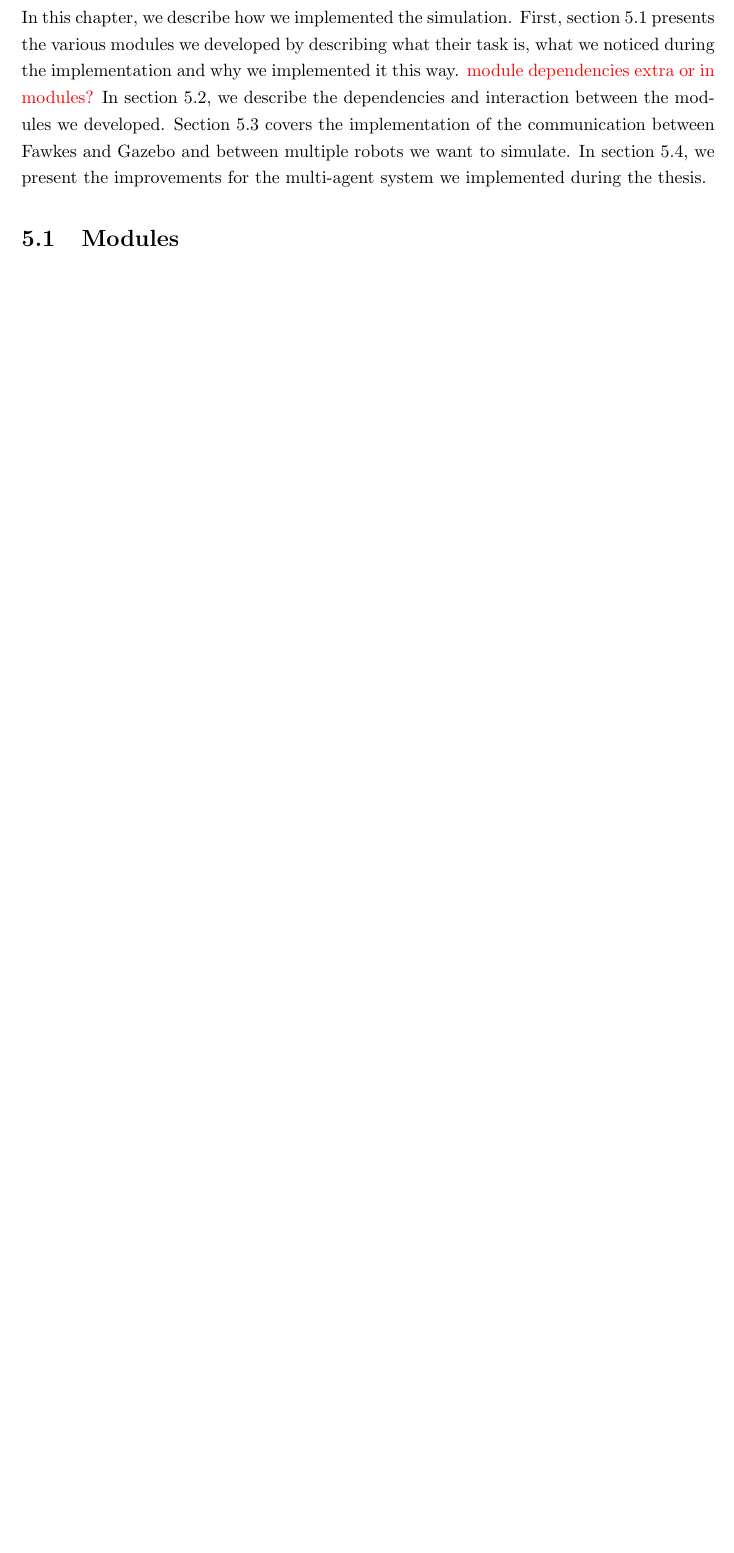
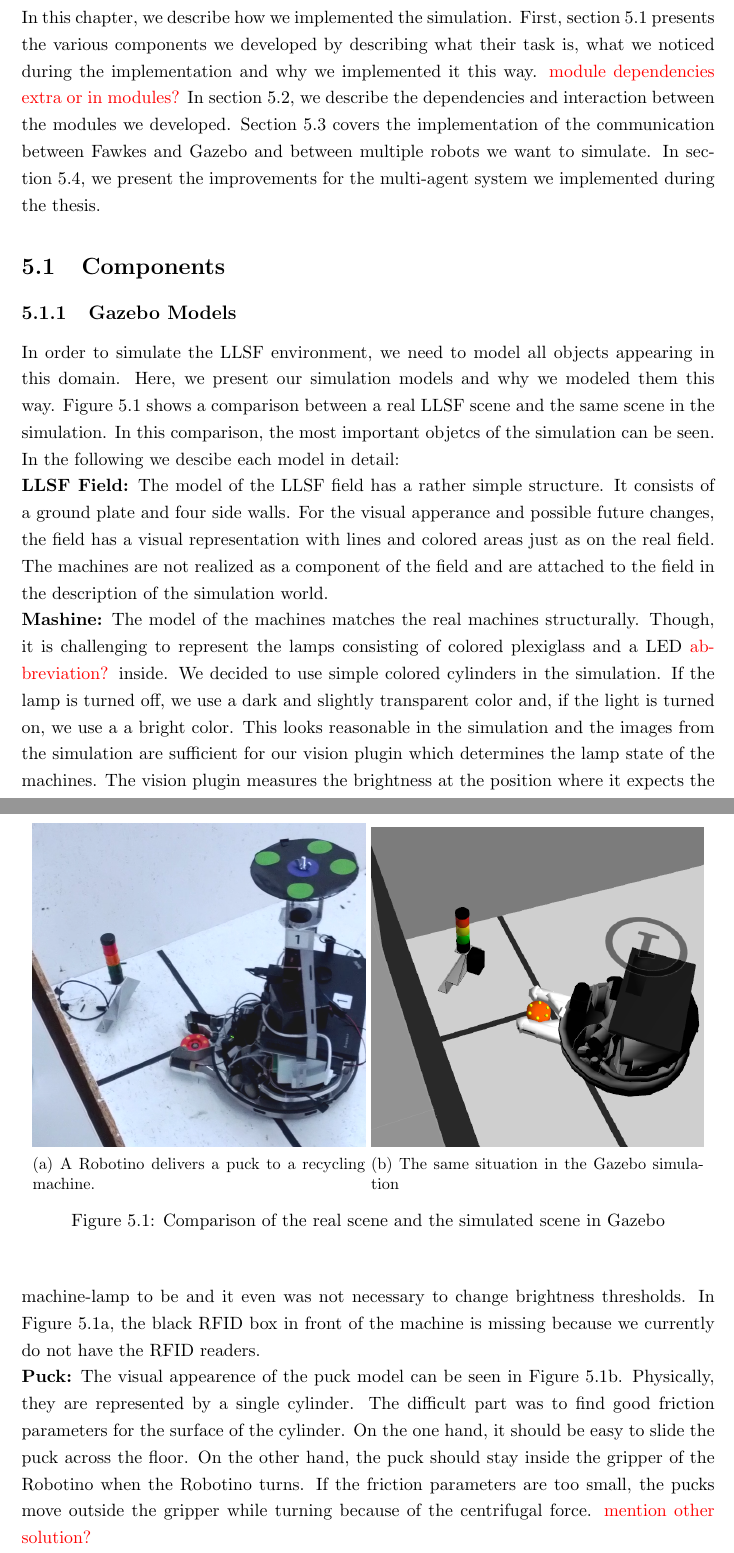
Before and after one commit to zwilling/bachelor-thesis-llsf-simulation-fawkes-gazebo, a LaTeX thesis (thesis.tex, which reads implementation.tex): part of page 40 of 46 before the commit and two parts of pages 40 and 41 of 48 after it, the two joined at a grey line, cut so that both start at the same text, the shorter picture padded with empty space. Compiled offline with pdfLaTeX.

Commit message:
implementation: gazebo models

```diff
--- a/implementation.tex
+++ b/implementation.tex
@@ -1,6 +1,28 @@
 \chapter{Implementation}
 \label{cha:implementation}
-In this chapter, we describe how we implemented the simulation. First, section~\ref{sec:modules} presents the various modules we developed by describing what their task is, what we noticed during the implementation and why we implemented it this way. \textcolor{red}{module dependencies extra or in modules?} In section~\ref{sec:module_dependencies}, we describe the dependencies and interaction between the modules we developed. Section~\ref{sec:imp_communication} covers the implementation of the communication between Fawkes and Gazebo and between multiple robots we want to simulate. In section~\ref{sec:agent_improvements}, we present the improvements for the multi-agent system we implemented during the thesis.
+In this chapter, we describe how we implemented the simulation. First, section~\ref{sec:components} presents the various components we developed by describing what their task is, what we noticed during the implementation and why we implemented it this way. \textcolor{red}{module dependencies extra or in modules?} In section~\ref{sec:module_dependencies}, we describe the dependencies and interaction between the modules we developed. Section~\ref{sec:imp_communication} covers the implementation of the communication between Fawkes and Gazebo and between multiple robots we want to simulate. In section~\ref{sec:agent_improvements}, we present the improvements for the multi-agent system we implemented during the thesis.
 
-\section{Modules}
-\label{sec:modules}
+\section{Components}
+\label{sec:components}
+\subsection{Gazebo Models}
+\begin{figure}
+\centering
+\begin{subfigure}[b]{0.48\textwidth}
+\includegraphics[width=\textwidth]{pics/llsf_real}
+\caption{A Robotino delivers a puck to a recycling machine.}
+\label{fig:comparison_real}
+\end{subfigure}
+\begin{subfigure}[b]{0.48\textwidth}
+\includegraphics[width=\textwidth]{pics/llsf_sim}
+\caption{The same situation in the Gazebo~simulation}
+\label{fig:comparison_sim}
+\end{subfigure}
+\caption{Comparison of the real scene and the simulated scene in Gazebo}
+\label{fig:comparison}
+\end{figure}
+
+In order to simulate the LLSF environment, we need to model all objects appearing in this domain. Here, we present our simulation models and why we modeled them this way. Figure~\ref{fig:comparison} shows a comparison between a real LLSF scene and the same scene in the simulation. In this comparison, the most important objetcs of the simulation can be seen. In the following we descibe each model in detail:\\
+\textbf{LLSF Field:} The model of the LLSF field has a rather simple structure. It consists of a ground plate and four side walls. For the visual apperance and possible future changes, the field has a visual representation with lines and colored areas just as on the real field. The machines are not realized as a component of the field and are attached to the field in the description of the simulation world.\\
+\textbf{Mashine:} The model of the machines matches the real machines structurally. Though, it is challenging to represent the lamps consisting of colored plexiglass and a LED \textcolor{red}{abbreviation?} inside. We decided to use simple colored cylinders in the simulation. If the lamp is turned off, we use a dark and slightly transparent color and, if the light is turned on, we use a a bright color. This looks reasonable in the simulation and the images from the simulation are sufficient for our vision plugin which determines the lamp state of the machines. The vision plugin measures the brightness at the position where it expects the machine-lamp to be and it even was not necessary to change brightness thresholds. In Figure~\ref{fig:comparison_real}, the black RFID box in front of the machine is missing because we currently do not have the RFID readers.\\
+\textbf{Puck:} The visual appearence of the puck model can be seen in Figure~\ref{fig:comparison_sim}. Physically, they are represented by a single cylinder. The difficult part was to find good friction parameters for the surface of the cylinder. On the one hand, it should be easy to slide the puck across the floor. On the other hand, the puck should stay inside the gripper of the Robotino when the Robotino turns. If the friction parameters are too small, the pucks move outside the gripper while turning because of the centrifugal force. \textcolor{red}{mention other solution?}\\
+\textbf{Robotiono:} The model of the robotino is the most complex model because it holds different sensors, the casing and the puck gripper. It is also the most important one because it represents the robot we want to simulate. The major visual difference between real world and simulation is caused by the missing framework on top of the Robotino and the visual apperance of the puck gripper. Both is not important because we do net detect other Robotinos with a camera. We detect them with the laser sensor. Therefore and because of the manipulation with the gripper, the physical representation is more important. \textcolor{red}{collisions picture?} The physical model of the Robotino is composed of the gripper and two cylinders, one on the ground to represent the basic circle of the Robotino and one on laser and machine height. The cylinder on laser height is smaller and shifted back so that it does not block the laser sensor of the same Robotino and it fits better to the real shape. The gripper in the simulation has a similar shape than the real one. We needed to assign higher friction parameters to the inside of the gripper than to the outside because in reality the puck slides into the gripper if the front side of the gripper and stays in the gripper while turning. Because we were not able to simulate this with a single set of friction parameters, we modeled an additional geometry for the inside of the gripper with higher friction parameters. Originally, we intended to add wheels to the physical design for the final version. However, the omni-directional wheels caused an abnormal physical behavior in the simulation. The wheels irregularly bounced on the ground because of gravity and collision. Because we could not solve this problem in an arguable time and there is no important advange, we decided to stay at the simple model without wheels. We only loose the posibility to physically simulate the odometry with its error. Therefore we introduced an artificially odometry error in the Gazebo plugin for the Robotino. \textcolor{red}{friction, setvel?}\\
```
Also changed, not shown: summery_future_work.tex (+6 -0 lines), pics/llsf_real.png (added), pics/llsf_sim.png (added), implementation.tex (14 more changed lines).
